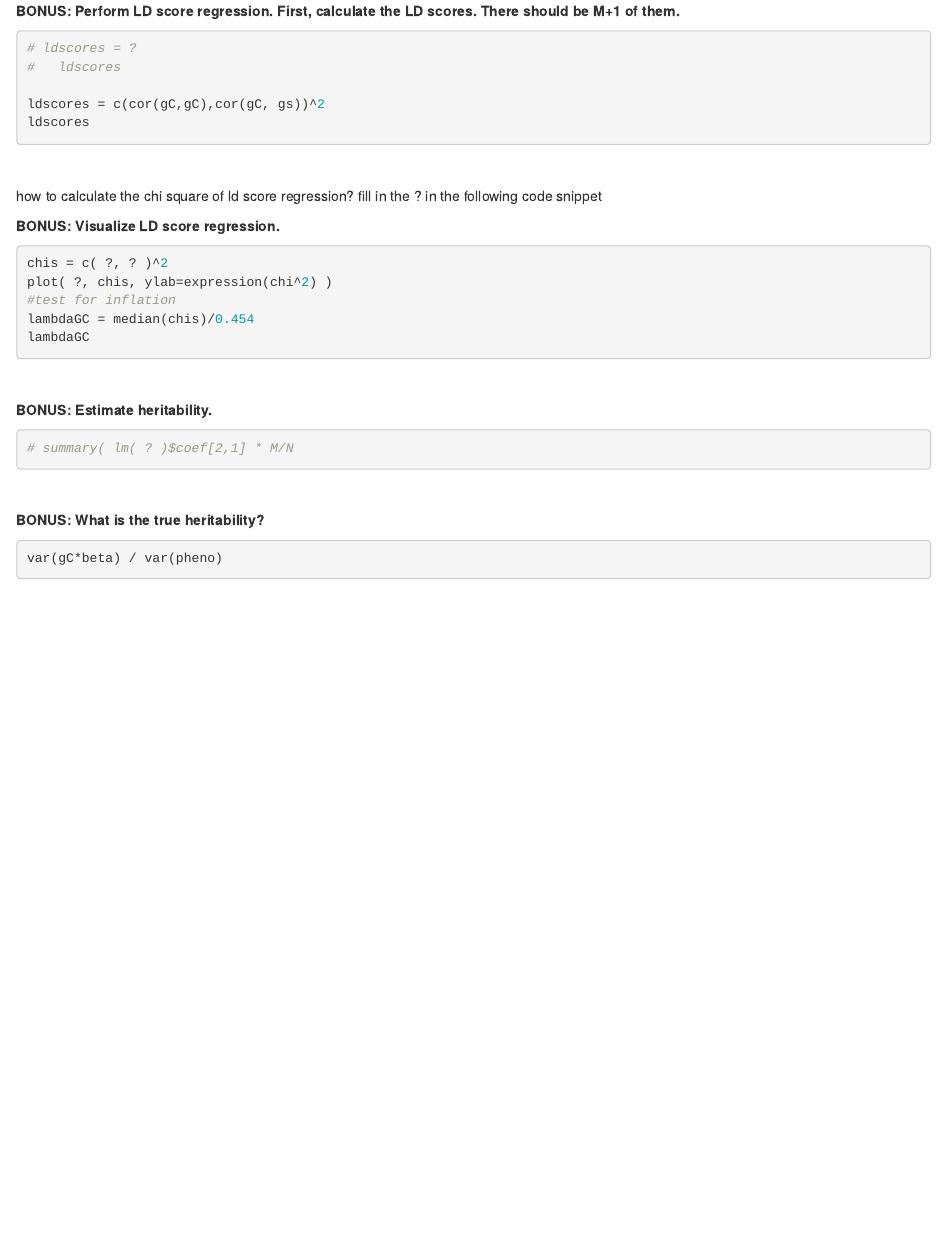
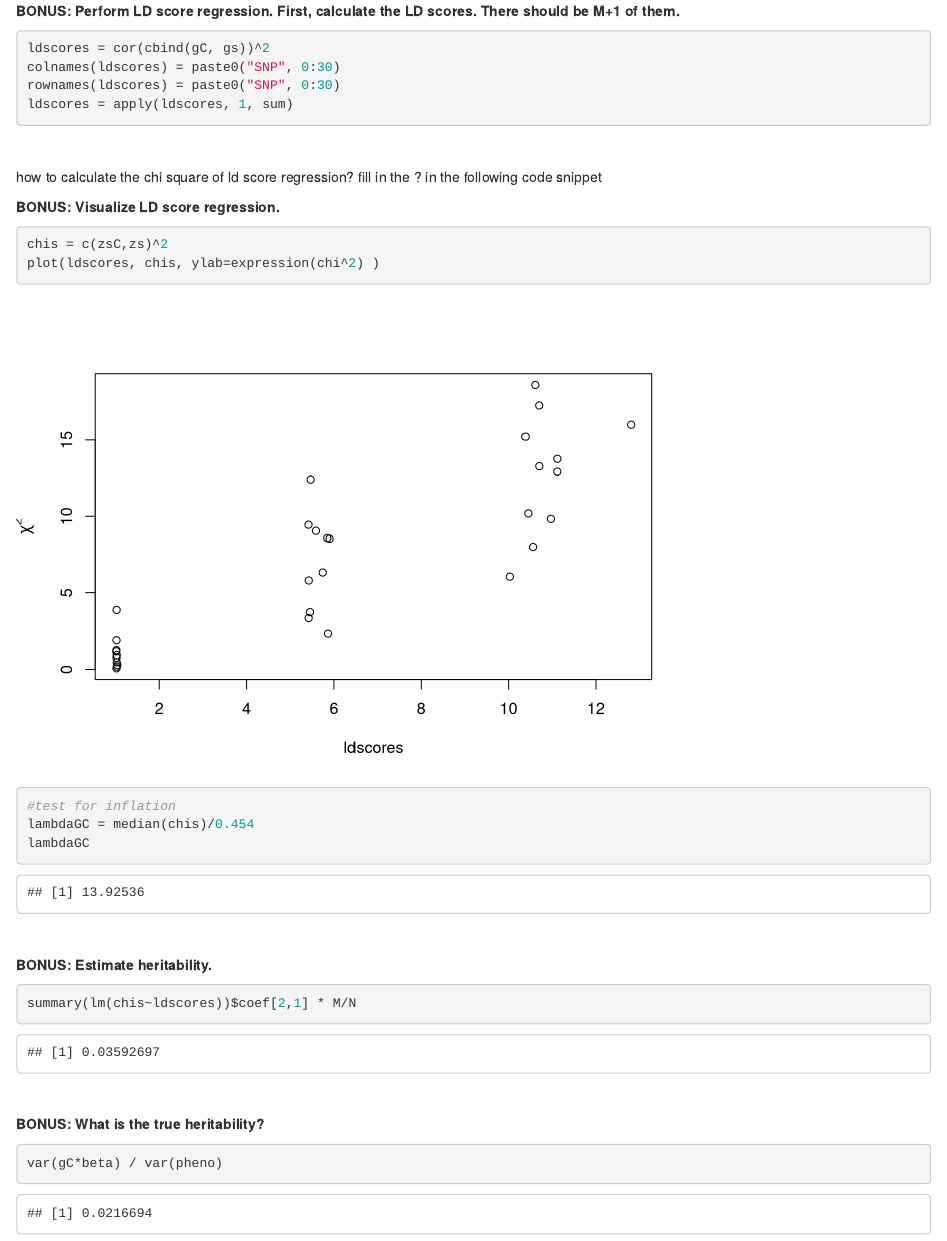
Before and after one commit to Broccolito/bmi206, an R Markdown document (Week1/gwas/lab1.Rmd): the page in a window 1100 px wide, from 12250 px down. Rendered offline with R 4.5, knitr and Pandoc, with nearby package versions; code that draws random numbers runs with fixed seeds of ours; some code elsewhere in the file could not run offline.

Commit message:
automatic commit

````diff
--- a/Week1/gwas/lab1.Rmd
+++ b/Week1/gwas/lab1.Rmd
@@ -435,12 +435,11 @@ abline(v=zsC)
 <br>
 
 __BONUS: Perform LD score regression. First, calculate the LD scores. There should be M+1 of them.__
-```{r, eval=FALSE}
-# ldscores = ?
-#   ldscores
-
-ldscores = c(cor(gC,gC),cor(gC, gs))^2
-ldscores
+```{r, eval=TRUE}
+ldscores = cor(cbind(gC, gs))^2
+colnames(ldscores) = paste0("SNP", 0:30)
+rownames(ldscores) = paste0("SNP", 0:30)
+ldscores = apply(ldscores, 1, sum)
 ```
 
 <br>
@@ -448,9 +447,9 @@ ldscores
 how to calculate the chi square of ld score regression? fill in the ? in the following code snippet
 
 __BONUS: Visualize LD score regression.__
-```{r,eval=FALSE}
-chis = c( ?, ? )^2
-plot( ?, chis, ylab=expression(chi^2) )
+```{r,eval=TRUE}
+chis = c(zsC,zs)^2
+plot(ldscores, chis, ylab=expression(chi^2) )
 #test for inflation
 lambdaGC = median(chis)/0.454
 lambdaGC
@@ -458,13 +457,13 @@ lambdaGC
 <br>
 
 __BONUS: Estimate heritability.__
-```{r,eval=FALSE}
-# summary( lm( ? )$coef[2,1] * M/N
+```{r,eval=TRUE}
+summary(lm(chis~ldscores))$coef[2,1] * M/N
 ```
 
 <br>
 
 __BONUS: What is the true heritability?__
-```{r, eval=FALSE}
+```{r, eval=TRUE}
 var(gC*beta) / var(pheno)
 ```
````
Also changed, not shown: Week1/gwas/lab1.html.
